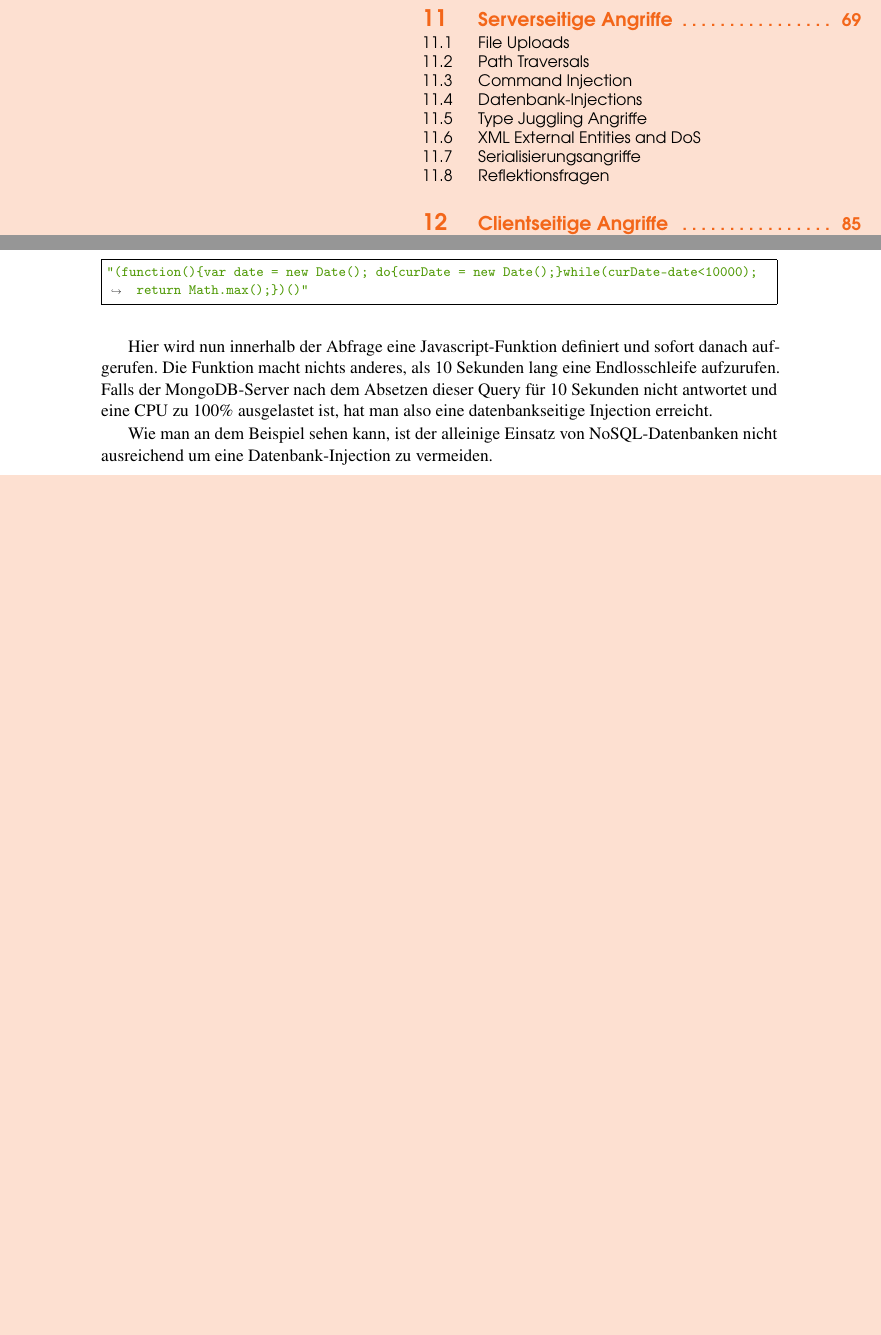
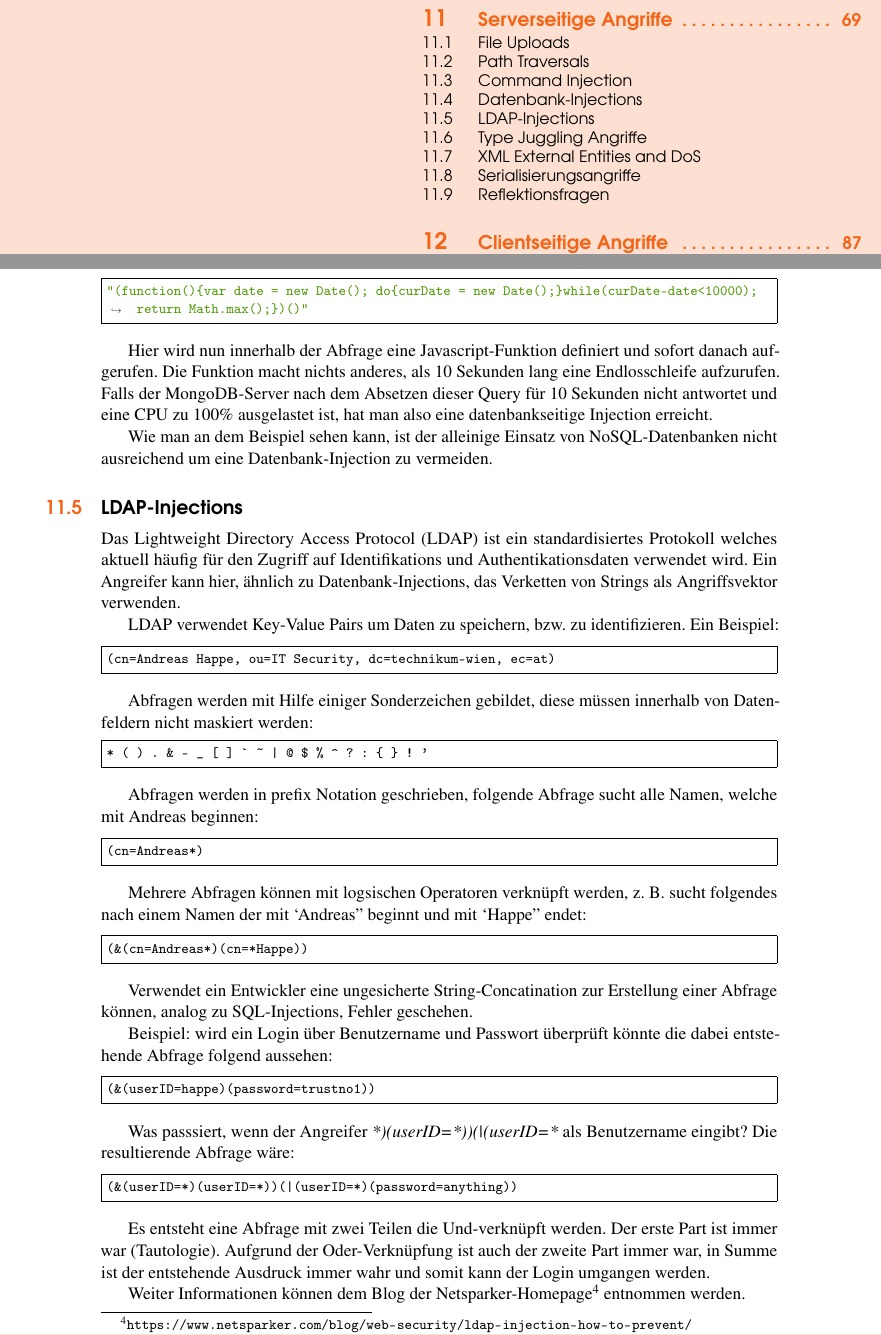
Before and after one commit to andreashappe/lecture-web-security, a LaTeX thesis (main.tex, which reads chapters/injection_attacks.tex): two parts of pages 79 and 91 of 125 before the commit and two parts of pages 79 and 91 of 127 after it, joined at a grey line, cut so that both start at the same text, the shorter picture padded with empty space. Compiled offline with pdfLaTeX.

Commit message:
add initial ldap section

```diff
--- a/chapters/injection_attacks.tex
+++ b/chapters/injection_attacks.tex
@@ -339,6 +339,52 @@ Hier wird nun innerhalb der Abfrage eine Javascript-Funktion definiert und sofor
 
 Wie man an dem Beispiel sehen kann, ist der alleinige Einsatz von NoSQL-Datenbanken nicht ausreichend um eine Datenbank-Injection zu vermeiden.
 
+\section{LDAP-Injections}
+
+Das Lightweight Directory Access Protocol (LDAP) ist ein standardisiertes Protokoll welches aktuell häufig für den Zugriff auf Identifikations und Authentikationsdaten verwendet wird. Ein Angreifer kann hier, ähnlich zu Datenbank-Injections, das Verketten von Strings als Angriffsvektor verwenden.
+
+LDAP verwendet Key-Value Pairs um Daten zu speichern, bzw. zu identifizieren. Ein Beispiel:
+
+\begin{minted}{text}
+(cn=Andreas Happe, ou=IT Security, dc=technikum-wien, ec=at)
+\end{minted}
+
+Abfragen werden mit Hilfe einiger Sonderzeichen gebildet, diese müssen innerhalb von Datenfeldern nicht maskiert werden:
+
+\begin{minted}{text}
+* ( ) . & - _ [ ] ` ~ | @ $ % ^ ? : { } ! '
+\end{minted}
+
+Abfragen werden in prefix Notation geschrieben, folgende Abfrage sucht alle Namen, welche mit Andreas beginnen:
+
+\begin{minted}{text}
+(cn=Andreas*)
+\end{minted}
+
+Mehrere Abfragen können mit logsischen Operatoren verknüpft werden, z. B. sucht folgendes nach einem Namen der mit `Andreas'' beginnt und mit `Happe'' endet:
+
+\begin{minted}{text}
+(&(cn=Andreas*)(cn=*Happe))
+\end{minted}
+
+Verwendet ein Entwickler eine ungesicherte String-Concatination zur Erstellung einer Abfrage können, analog zu SQL-Injections, Fehler geschehen.
+
+Beispiel: wird ein Login über Benutzername und Passwort überprüft könnte die dabei entstehende Abfrage folgend aussehen:
+
+\begin{minted}{text}
+(&(userID=happe)(password=trustno1))
+\end{minted}
+
+Was passsiert, wenn der Angreifer \textit{*)(userID=*))(|(userID=*} als Benutzername eingibt? Die resultierende Abfrage wäre:
+
+\begin{minted}{text}
+(&(userID=*)(userID=*))(|(userID=*)(password=anything))
+\end{minted}
+
+Es entsteht eine Abfrage mit zwei Teilen die Und-verknüpft werden. Der erste Part ist immer war (Tautologie). Aufgrund der Oder-Verknüpfung ist auch der zweite Part immer war, in Summe ist der entstehende Ausdruck immer wahr und somit kann der Login umgangen werden.
+
+Weiter Informationen können dem Blog der Netsparker-Homepage\footnote{\url{https://www.netsparker.com/blog/web-security/ldap-injection-how-to-prevent/}} entnommen werden.
+
 \section{Type Juggling Angriffe}
 \index{type juggling attacks}
 
```
